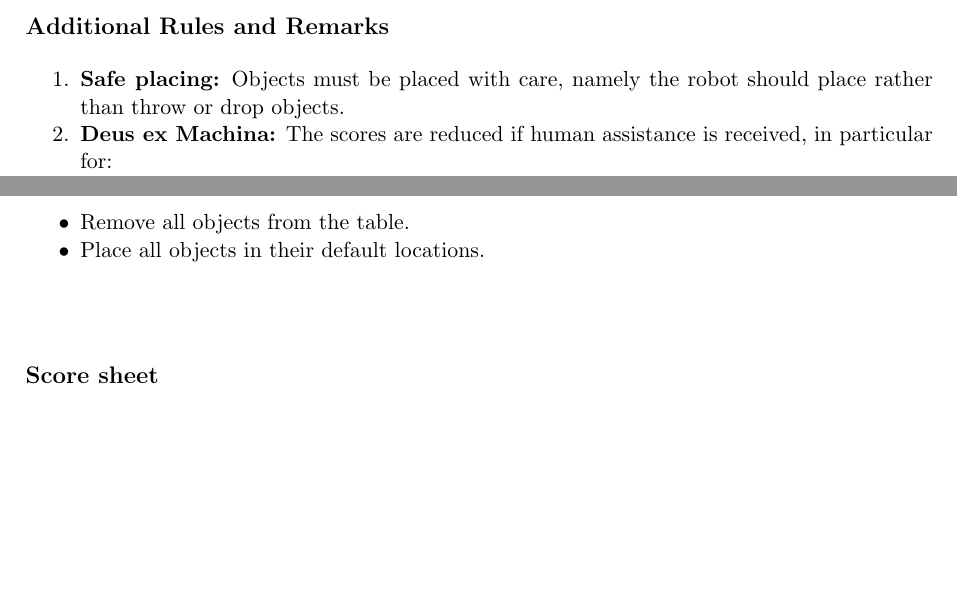
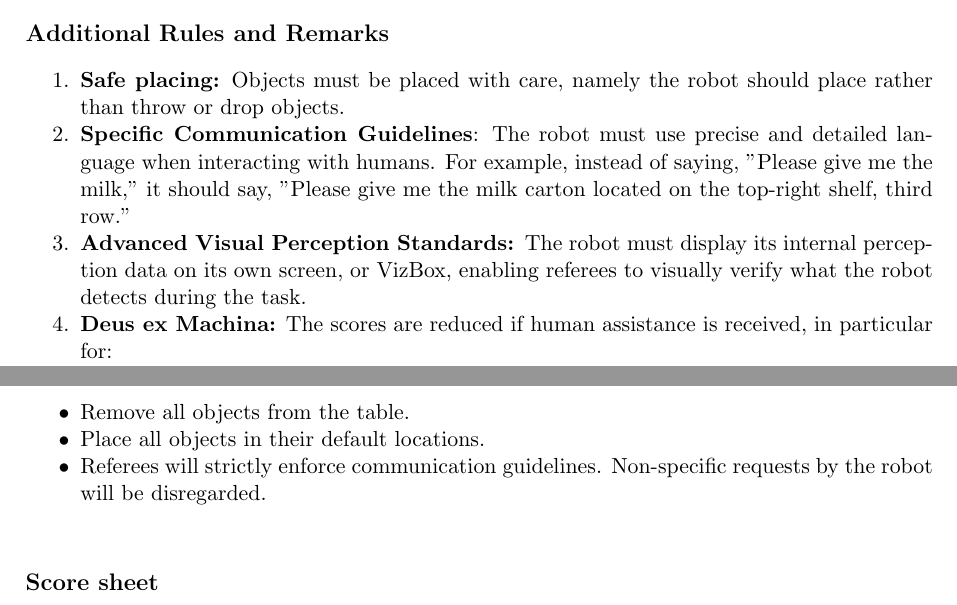
Before and after one commit to RoboCupAtHome/RuleBook, a LaTeX thesis (rulebook.tex, which reads tasks/ServeBreakfast.tex): two parts of page 55 of 76, joined at a grey line, cut so that both start at the same text, the shorter picture padded with empty space. Compiled offline with pdfLaTeX.

Commit message:
[state-machine] added rules for communication

```diff
--- a/tasks/ServeBreakfast.tex
+++ b/tasks/ServeBreakfast.tex
@@ -52,6 +52,8 @@ The robot has to set a table for breakfast for one person and prepare cereal for
 \subsection*{Additional Rules and Remarks}
 \begin{enumerate}[nosep]
 	\item \textbf{Safe placing:} Objects must be placed with care, namely the robot should place rather than throw or drop objects.
+	\item \textbf{Specific Communication Guidelines}: The robot must use precise and detailed language when interacting with humans. For example, instead of saying, "Please give me the milk," it should say, "Please give me the milk carton located on the top-right shelf, third row."
+	\item \textbf{Advanced Visual Perception Standards: }The robot must display its internal perception data on its own screen, or VizBox, enabling referees to visually verify what the robot detects during the task.
 	\item \textbf{Deus ex Machina:} The scores are reduced if human assistance is received, in particular for:
 	\begin{itemize}[nosep]
 		\item pointing to an object or telling to the robot where an object is or where to place it
@@ -74,6 +76,7 @@ The referee needs to:
 \begin{itemize}
 	\item Remove all objects from the table.
 	\item Place all objects in their default locations.
+	\item Referees will strictly enforce communication guidelines. Non-specific requests by the robot will be disregarded.
 \end{itemize}
 
 % \newpage
```
